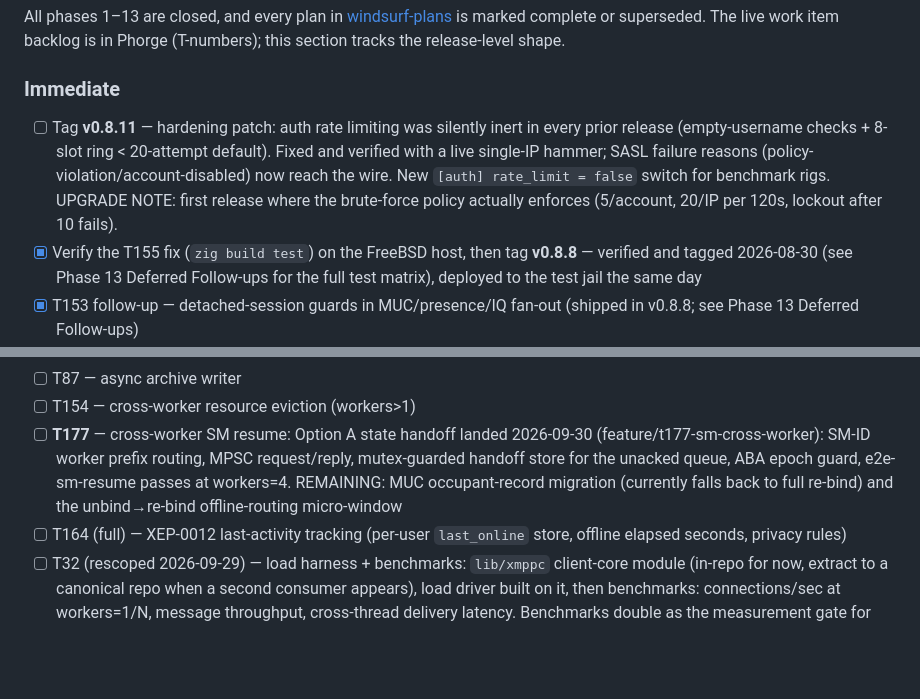
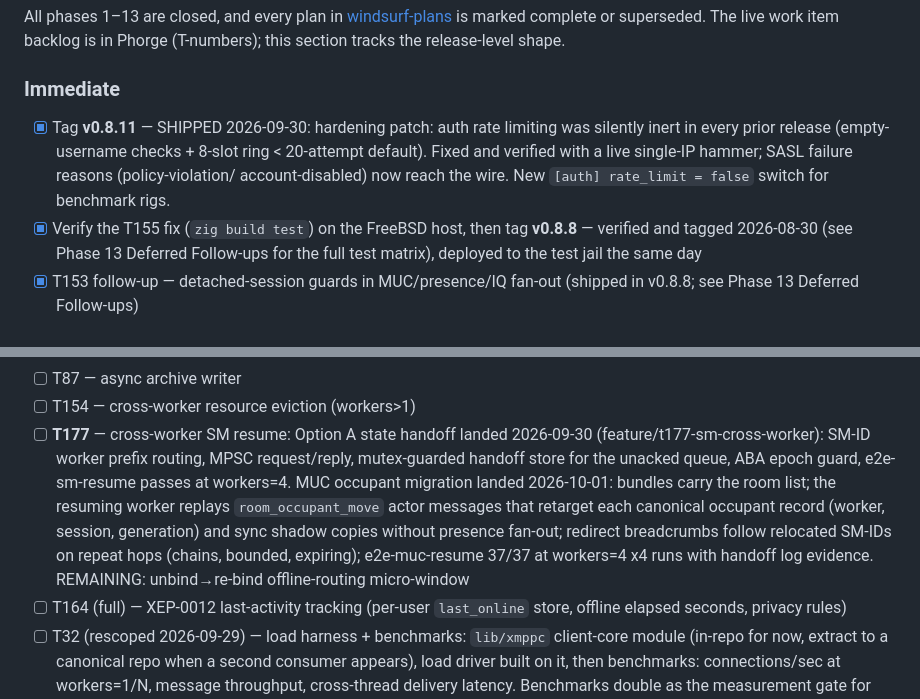
Before and after one commit to securemessage/xmppd, a Markdown page: ROADMAP.md, 2 parts joined by grey strips. Rendered like a GitHub page; blank space fills up the shorter version.

```diff
--- a/ROADMAP.md
+++ b/ROADMAP.md
@@ -42,13 +42,12 @@ tracks the release-level shape.
 
 ### Immediate
 
-- [ ] Tag **v0.8.11** — hardening patch: auth rate limiting was silently
-      inert in every prior release (empty-username checks + 8-slot ring <
-      20-attempt default). Fixed and verified with a live single-IP hammer;
-      SASL failure reasons (policy-violation/account-disabled) now reach the
-      wire. New `[auth] rate_limit = false` switch for benchmark rigs.
-      UPGRADE NOTE: first release where the brute-force policy actually
-      enforces (5/account, 20/IP per 120s, lockout after 10 fails).
+- [x] Tag **v0.8.11** — SHIPPED 2026-09-30: hardening patch: auth rate limiting
+      was silently inert in every prior release (empty-username checks +
+      8-slot ring < 20-attempt default). Fixed and verified with a live
+      single-IP hammer; SASL failure reasons (policy-violation/
+      account-disabled) now reach the wire. New `[auth] rate_limit = false`
+      switch for benchmark rigs.
 - [x] Verify the T155 fix (`zig build test`) on the FreeBSD host, then tag **v0.8.8**
       — verified and tagged 2026-08-30 (see Phase 13 Deferred Follow-ups for the
       full test matrix), deployed to the test jail the same day
@@ -155,8 +154,13 @@ run and its findings are triaged.
 - [ ] **T177** — cross-worker SM resume: Option A state handoff landed
       2026-09-30 (feature/t177-sm-cross-worker): SM-ID worker prefix routing,
       MPSC request/reply, mutex-guarded handoff store for the unacked queue,
-      ABA epoch guard, e2e-sm-resume passes at workers=4. REMAINING: MUC
-      occupant-record migration (currently falls back to full re-bind) and the
+      ABA epoch guard, e2e-sm-resume passes at workers=4. MUC occupant
+      migration landed 2026-10-01: bundles carry the room list; the resuming
+      worker replays `room_occupant_move` actor messages that retarget each
+      canonical occupant record (worker, session, generation) and sync shadow
+      copies without presence fan-out; redirect breadcrumbs follow relocated
+      SM-IDs on repeat hops (chains, bounded, expiring); e2e-muc-resume
+      37/37 at workers=4 x4 runs with handoff log evidence. REMAINING:
       unbind→re-bind offline-routing micro-window
 - [ ] T164 (full) — XEP-0012 last-activity tracking (per-user `last_online`
       store, offline elapsed seconds, privacy rules)
```
Also changed, not shown: CHANGELOG.md (+36 -0 lines).
